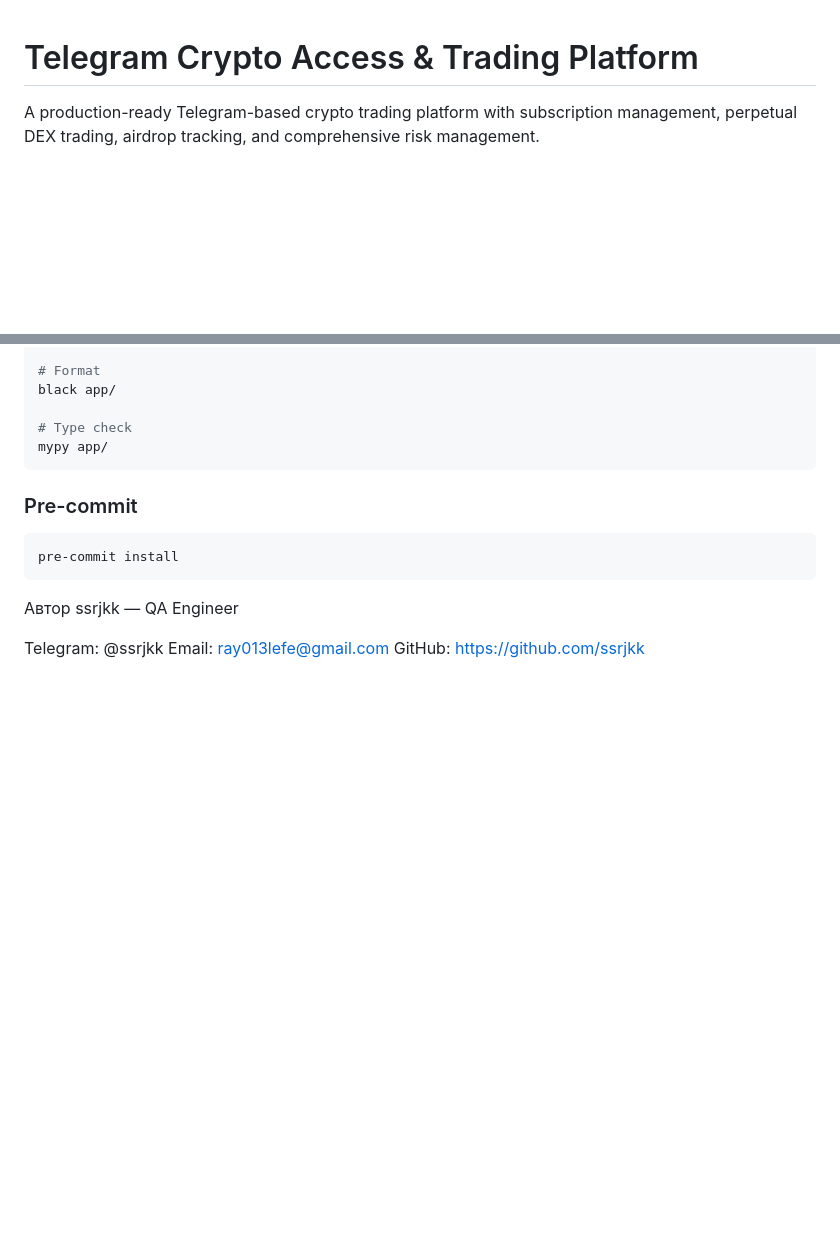
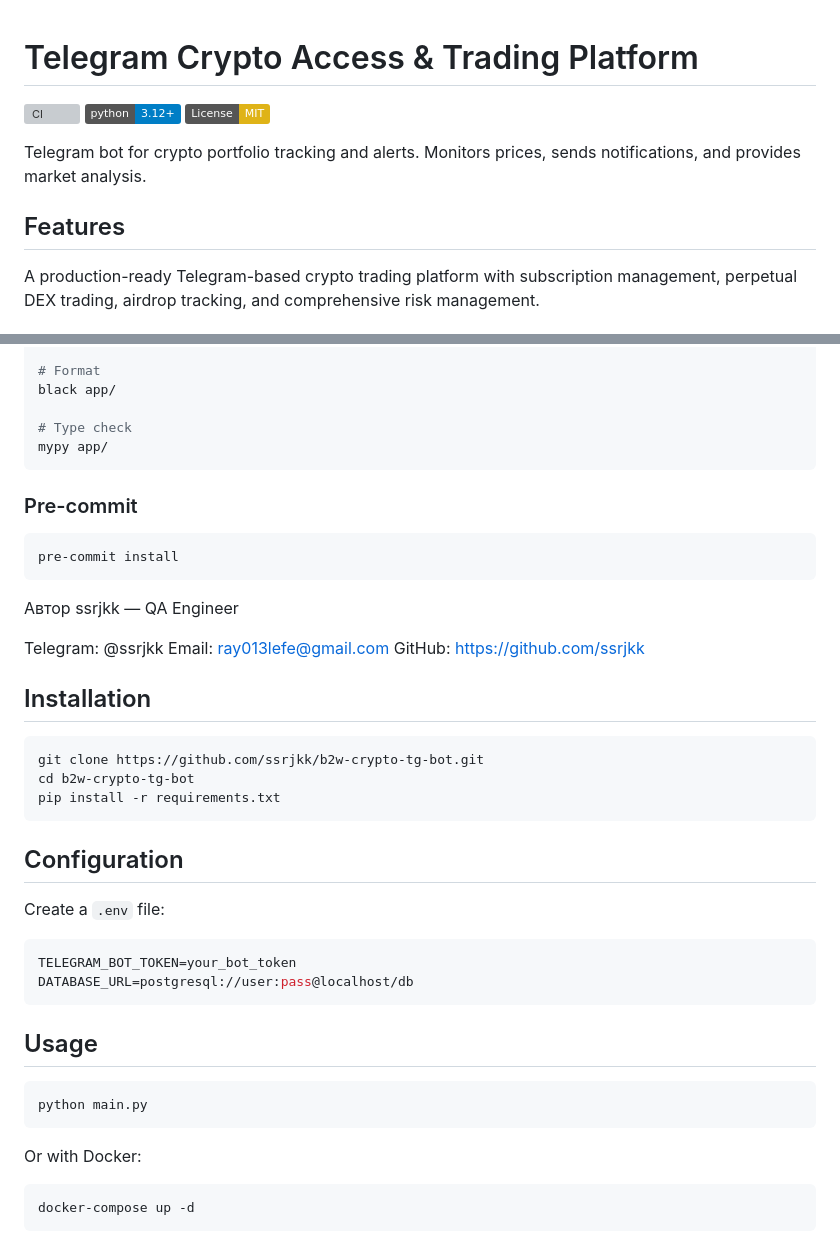
Before and after one commit to ssrjkk/b2w-crypto-tg-bot, a Markdown page: README.md, 2 parts joined by grey strips. GitHub-like rendering; badges without logos; blank space fills up the shorter version; grey boxes are pictures that could not be loaded.

Commit message:
docs: add badges and improve README structure

````diff
--- a/README.md
+++ b/README.md
@@ -1,4 +1,13 @@
 # Telegram Crypto Access & Trading Platform
+[![CI](https://github.com/ssrjkk/b2w-crypto-tg-bot/actions/workflows/ci.yml/badge.svg)](https://github.com/ssrjkk/b2w-crypto-tg-bot/actions/workflows/ci.yml)
+[![Python 3.12+](https://img.shields.io/badge/python-3.12+-blue.svg)](https://www.python.org/downloads/)
+[![License: MIT](https://img.shields.io/badge/License-MIT-yellow.svg)](https://opensource.org/licenses/MIT)
+
+Telegram bot for crypto portfolio tracking and alerts. Monitors prices, sends notifications, and provides market analysis.
+
+## Features
+
+
 
 A production-ready Telegram-based crypto trading platform with subscription management, perpetual DEX trading, airdrop tracking, and comprehensive risk management.
 
@@ -228,3 +237,35 @@ ssrjkk — QA Engineer
 Telegram: @ssrjkk
 Email: ray013lefe@gmail.com
 GitHub: https://github.com/ssrjkk
+
+
+
+
+## Installation
+
+```bash
+git clone https://github.com/ssrjkk/b2w-crypto-tg-bot.git
+cd b2w-crypto-tg-bot
+pip install -r requirements.txt
+```
+
+## Configuration
+
+Create a `.env` file:
+
+```env
+TELEGRAM_BOT_TOKEN=your_bot_token
+DATABASE_URL=postgresql://user:pass@localhost/db
+```
+
+## Usage
+
+```bash
+python main.py
+```
+
+Or with Docker:
+
+```bash
+docker-compose up -d
+```
````
